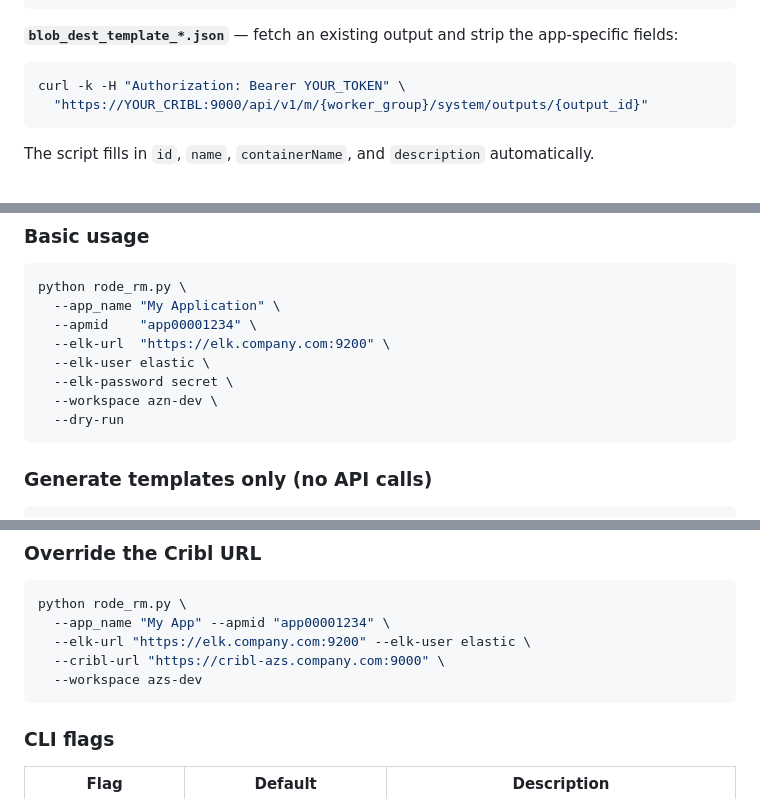
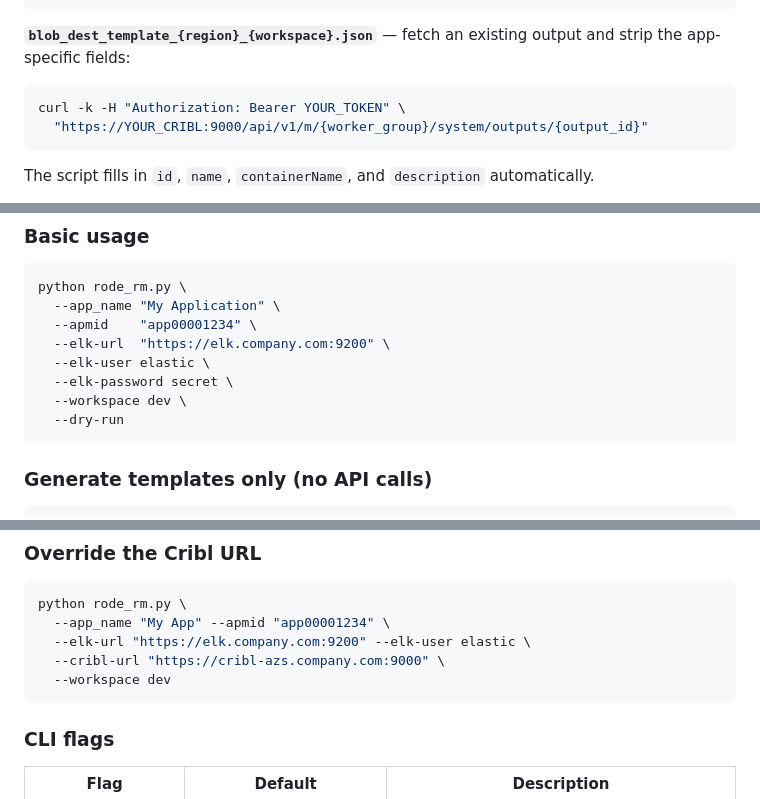
Before and after one commit to ambalbek/cribl-flask, a Markdown page: README.md, 3 parts joined by grey strips. Rendered like a GitHub page.

````diff
--- a/README.md
+++ b/README.md
@@ -231,7 +231,7 @@ Minimum working example:
 }
 ```
 
-**`blob_dest_template_*.json`** — fetch an existing output and strip the app-specific fields:
+**`blob_dest_template_{region}_{workspace}.json`** — fetch an existing output and strip the app-specific fields:
 
 ```bash
 curl -k -H "Authorization: Bearer YOUR_TOKEN" \
@@ -470,7 +470,7 @@ python rode_rm.py \
   --elk-url  "https://elk.company.com:9200" \
   --elk-user elastic \
   --elk-password secret \
-  --workspace azn-dev \
+  --workspace dev \
   --dry-run
 ```
 
@@ -491,7 +491,7 @@ python rode_rm.py \
   --app_name "My App" --apmid "app00001234" \
   --elk-url "https://elk.company.com:9200" --elk-user elastic \
   --cribl-url "https://cribl-azs.company.com:9000" \
-  --workspace azs-dev
+  --workspace dev
 ```
 
 ### CLI flags
````
Also changed, not shown: other parts of README.md (+11 -18 lines).
